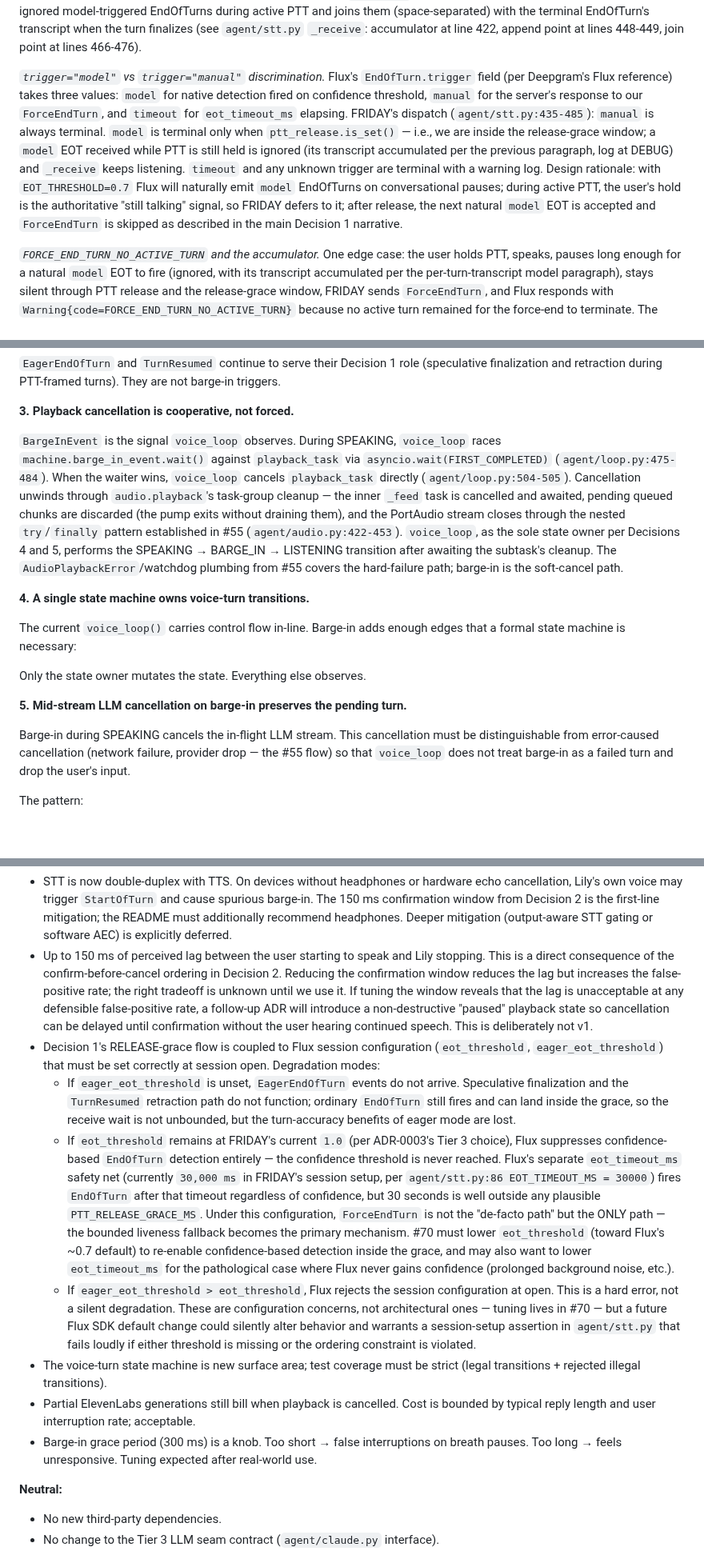
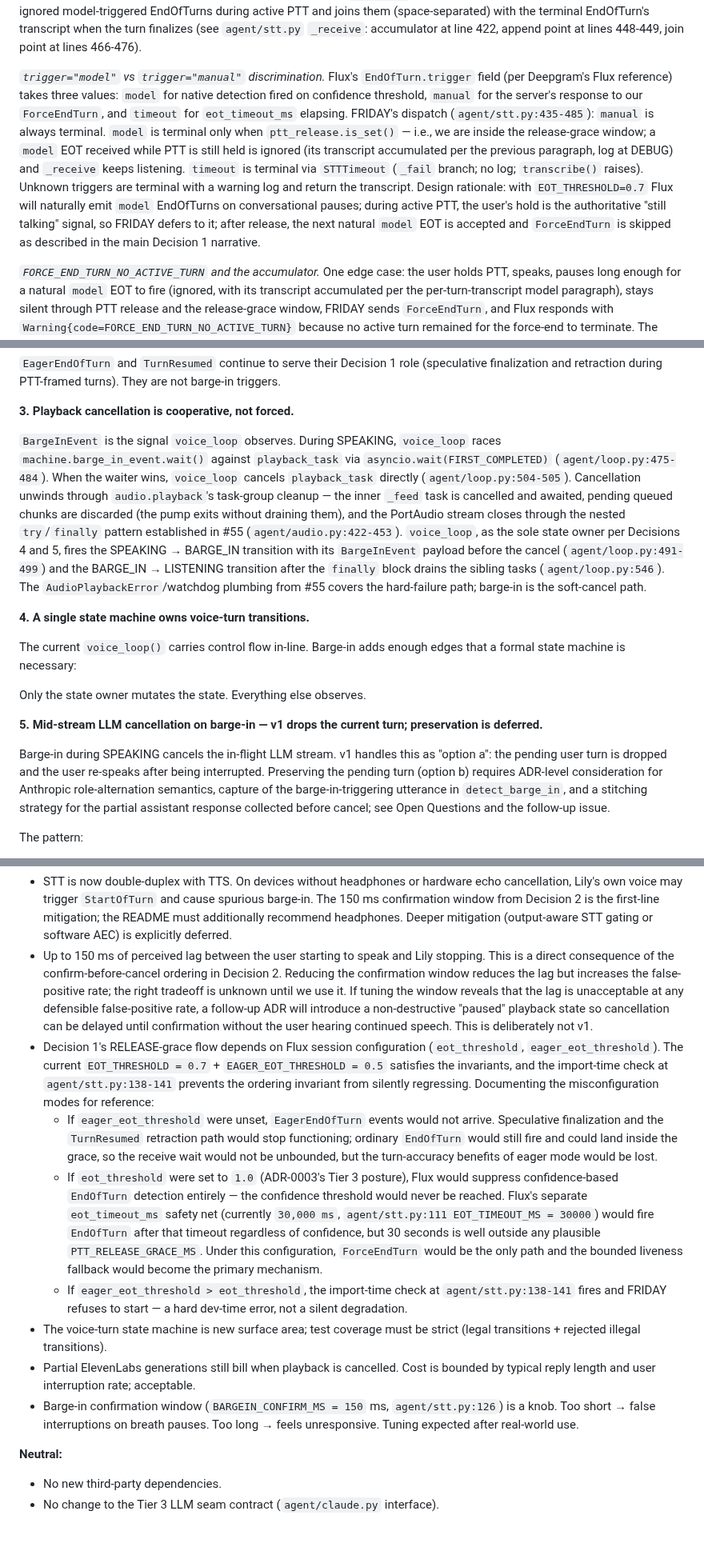
Before and after one commit to pdonepud/FRIDAY, a Markdown page: docs/adr/0005-barge-in-via-flux-eager-end-of-turn.md, 3 parts joined by grey strips. Shown at 80% size. Rendered like a GitHub page; blank space fills up the shorter version.

Commit message:
docs(adr-0005): CR R2 findings + residual stale-state sweep
Three CR findings from PR #90 round 2:

- F1: _handle_end_of_turn's `timeout` branch raises STTTimeout with no
  log; only unknown-trigger logs WARNING. Previous "terminal with a
  warning log" summary was wrong for `timeout`. Split them in the ADR
  Decision 1 trigger-dispatch paragraph.
- F2: Decision 3's final sentence claimed the SPEAKING -> BARGE_IN ->
  LISTENING transition fires after the cleanup block. Only the
  BARGE_IN -> LISTENING half does; SPEAKING -> BARGE_IN fires BEFORE
  playback_task.cancel() (agent/loop.py:491-499). Rewrote to describe
  the split.
- F3: Decision 5 title and point 4 claimed "preserves the pending
  turn". The shipped code at agent/loop.py:541-565 explicitly chose
  "option a": messages.pop() drops the pending user message, and
  detect_barge_in does not capture the triggering utterance. Retitled
  Decision 5 to "v1 drops the current turn; preservation is deferred",
  rewrote the opening and point 4 to describe actual behavior, and
  added an Open Question naming the three pieces preservation would
  require (detect_barge_in capture, role-alternation stitching for
  partial assistant replies, voice_loop re-feed). Follow-up issue to
  track preservation itself.

Two additional stale-state claims surfaced by the same drift class:

- Negative Consequences line 101 said "Barge-in grace period (300 ms)"
  — wrong term (confirmation window, not grace period) and wrong value
  (BARGEIN_CONFIRM_MS = 150). Fixed.
- Negative Consequences line 94-98 degradation-modes bullet said "If
  eot_threshold remains at FRIDAY's current 1.0" (not current anymore,
  current is 0.7) and closed with "warrants a session-setup assertion"
  (already live, already documented in Implementation Notes).
  Rewritten in general/hypothetical language with corrected line refs.
  Same drift surfaced one more stale line ref — Implementation Notes
  cited agent/stt.py:86 for EOT_TIMEOUT_MS (actual: 111); corrected.

Docs-only. No code or tests touched. Zero behavioral change.

```diff
--- a/docs/adr/0005-barge-in-via-flux-eager-end-of-turn.md
+++ b/docs/adr/0005-barge-in-via-flux-eager-end-of-turn.md
@@ -38,7 +38,7 @@ During SPEAKING, the mic stays open without PTT. Barge-in is not a new PTT press
 
 *Flux's per-turn transcript model.* Flux emits one `EndOfTurn` per detected turn and resets its transcript buffer afterwards. During active PTT hold, a mid-utterance silence can be long enough for Flux to speculatively finalize with a native (model-triggered) `EndOfTurn`. Without special handling, each such event would be a fresh transcript boundary, and speech captured before the ignored boundary would not appear in the terminal `EndOfTurn`'s transcript. FRIDAY accumulates transcripts from ignored model-triggered EndOfTurns during active PTT and joins them (space-separated) with the terminal EndOfTurn's transcript when the turn finalizes (see `agent/stt.py` `_receive`: accumulator at line 422, append point at lines 448-449, join point at lines 466-476).
 
-*`trigger="model"` vs `trigger="manual"` discrimination.* Flux's `EndOfTurn.trigger` field (per Deepgram's Flux reference) takes three values: `model` for native detection fired on confidence threshold, `manual` for the server's response to our `ForceEndTurn`, and `timeout` for `eot_timeout_ms` elapsing. FRIDAY's dispatch (`agent/stt.py:435-485`): `manual` is always terminal. `model` is terminal only when `ptt_release.is_set()` — i.e., we are inside the release-grace window; a `model` EOT received while PTT is still held is ignored (its transcript accumulated per the previous paragraph, log at DEBUG) and `_receive` keeps listening. `timeout` and any unknown trigger are terminal with a warning log. Design rationale: with `EOT_THRESHOLD=0.7` Flux will naturally emit `model` EndOfTurns on conversational pauses; during active PTT, the user's hold is the authoritative "still talking" signal, so FRIDAY defers to it; after release, the next natural `model` EOT is accepted and `ForceEndTurn` is skipped as described in the main Decision 1 narrative.
+*`trigger="model"` vs `trigger="manual"` discrimination.* Flux's `EndOfTurn.trigger` field (per Deepgram's Flux reference) takes three values: `model` for native detection fired on confidence threshold, `manual` for the server's response to our `ForceEndTurn`, and `timeout` for `eot_timeout_ms` elapsing. FRIDAY's dispatch (`agent/stt.py:435-485`): `manual` is always terminal. `model` is terminal only when `ptt_release.is_set()` — i.e., we are inside the release-grace window; a `model` EOT received while PTT is still held is ignored (its transcript accumulated per the previous paragraph, log at DEBUG) and `_receive` keeps listening. `timeout` is terminal via `STTTimeout` (`_fail` branch; no log; `transcribe()` raises). Unknown triggers are terminal with a warning log and return the transcript. Design rationale: with `EOT_THRESHOLD=0.7` Flux will naturally emit `model` EndOfTurns on conversational pauses; during active PTT, the user's hold is the authoritative "still talking" signal, so FRIDAY defers to it; after release, the next natural `model` EOT is accepted and `ForceEndTurn` is skipped as described in the main Decision 1 narrative.
 
 *`FORCE_END_TURN_NO_ACTIVE_TURN` and the accumulator.* One edge case: the user holds PTT, speaks, pauses long enough for a natural `model` EOT to fire (ignored, with its transcript accumulated per the per-turn-transcript model paragraph), stays silent through PTT release and the release-grace window, FRIDAY sends `ForceEndTurn`, and Flux responds with `Warning{code=FORCE_END_TURN_NO_ACTIVE_TURN}` because no active turn remained for the force-end to terminate. The Warning handler (`agent/stt.py:511-534`) returns the joined accumulated transcripts in this case rather than empty string, so speech captured before the natural EOT is not lost. A truly silent PTT (empty accumulator) still returns `""`.
 
@@ -57,7 +57,7 @@ This ordering means the user experiences a short lag (up to `BARGEIN_CONFIRM_MS`
 
 **3. Playback cancellation is cooperative, not forced.**
 
-`BargeInEvent` is the signal `voice_loop` observes. During SPEAKING, `voice_loop` races `machine.barge_in_event.wait()` against `playback_task` via `asyncio.wait(FIRST_COMPLETED)` (`agent/loop.py:475-484`). When the waiter wins, `voice_loop` cancels `playback_task` directly (`agent/loop.py:504-505`). Cancellation unwinds through `audio.playback`'s task-group cleanup — the inner `_feed` task is cancelled and awaited, pending queued chunks are discarded (the pump exits without draining them), and the PortAudio stream closes through the nested `try`/`finally` pattern established in #55 (`agent/audio.py:422-453`). `voice_loop`, as the sole state owner per Decisions 4 and 5, performs the SPEAKING → BARGE_IN → LISTENING transition after awaiting the subtask's cleanup. The `AudioPlaybackError`/watchdog plumbing from #55 covers the hard-failure path; barge-in is the soft-cancel path.
+`BargeInEvent` is the signal `voice_loop` observes. During SPEAKING, `voice_loop` races `machine.barge_in_event.wait()` against `playback_task` via `asyncio.wait(FIRST_COMPLETED)` (`agent/loop.py:475-484`). When the waiter wins, `voice_loop` cancels `playback_task` directly (`agent/loop.py:504-505`). Cancellation unwinds through `audio.playback`'s task-group cleanup — the inner `_feed` task is cancelled and awaited, pending queued chunks are discarded (the pump exits without draining them), and the PortAudio stream closes through the nested `try`/`finally` pattern established in #55 (`agent/audio.py:422-453`). `voice_loop`, as the sole state owner per Decisions 4 and 5, fires the SPEAKING → BARGE_IN transition with its `BargeInEvent` payload before the cancel (`agent/loop.py:491-499`) and the BARGE_IN → LISTENING transition after the `finally` block drains the sibling tasks (`agent/loop.py:546`). The `AudioPlaybackError`/watchdog plumbing from #55 covers the hard-failure path; barge-in is the soft-cancel path.
 
 **4. A single state machine owns voice-turn transitions.**
 
@@ -65,9 +65,9 @@ The current `voice_loop()` carries control flow in-line. Barge-in adds enough ed
 
 Only the state owner mutates the state. Everything else observes.
 
-**5. Mid-stream LLM cancellation on barge-in preserves the pending turn.**
+**5. Mid-stream LLM cancellation on barge-in — v1 drops the current turn; preservation is deferred.**
 
-Barge-in during SPEAKING cancels the in-flight LLM stream. This cancellation must be distinguishable from error-caused cancellation (network failure, provider drop — the #55 flow) so that `voice_loop` does not treat barge-in as a failed turn and drop the user's input.
+Barge-in during SPEAKING cancels the in-flight LLM stream. v1 handles this as "option a": the pending user turn is dropped and the user re-speaks after being interrupted. Preserving the pending turn (option b) requires ADR-level consideration for Anthropic role-alternation semantics, capture of the barge-in-triggering utterance in `detect_barge_in`, and a stitching strategy for the partial assistant response collected before cancel; see Open Questions and the follow-up issue.
 
 The pattern:
 
@@ -91,14 +91,13 @@ Barge-in applies to the SPEAKING state only in v1, matching Decision 4's state m
 
 - STT is now double-duplex with TTS. On devices without headphones or hardware echo cancellation, Lily's own voice may trigger `StartOfTurn` and cause spurious barge-in. The 150 ms confirmation window from Decision 2 is the first-line mitigation; the README must additionally recommend headphones. Deeper mitigation (output-aware STT gating or software AEC) is explicitly deferred.
 - Up to 150 ms of perceived lag between the user starting to speak and Lily stopping. This is a direct consequence of the confirm-before-cancel ordering in Decision 2. Reducing the confirmation window reduces the lag but increases the false-positive rate; the right tradeoff is unknown until we use it. If tuning the window reveals that the lag is unacceptable at any defensible false-positive rate, a follow-up ADR will introduce a non-destructive "paused" playback state so cancellation can be delayed until confirmation without the user hearing continued speech. This is deliberately not v1.
-- Decision 1's RELEASE-grace flow is coupled to Flux session configuration (`eot_threshold`, `eager_eot_threshold`) that must be set correctly at session open. Degradation modes:
-    - If `eager_eot_threshold` is unset, `EagerEndOfTurn` events do not arrive. Speculative finalization and the `TurnResumed` retraction path do not function; ordinary `EndOfTurn` still fires and can land inside the grace, so the receive wait is not unbounded, but the turn-accuracy benefits of eager mode are lost.
-    - If `eot_threshold` remains at FRIDAY's current `1.0` (per ADR-0003's Tier 3 choice), Flux suppresses confidence-based `EndOfTurn` detection entirely — the confidence threshold is never reached. Flux's separate `eot_timeout_ms` safety net (currently `30,000 ms` in FRIDAY's session setup, per `agent/stt.py:86 EOT_TIMEOUT_MS = 30000`) fires `EndOfTurn` after that timeout regardless of confidence, but 30 seconds is well outside any plausible `PTT_RELEASE_GRACE_MS`. Under this configuration, `ForceEndTurn` is not the "de-facto path" but the ONLY path — the bounded liveness fallback becomes the primary mechanism. #70 must lower `eot_threshold` (toward Flux's ~0.7 default) to re-enable confidence-based detection inside the grace, and may also want to lower `eot_timeout_ms` for the pathological case where Flux never gains confidence (prolonged background noise, etc.).
-    - If `eager_eot_threshold > eot_threshold`, Flux rejects the session configuration at open. This is a hard error, not a silent degradation.
-  These are configuration concerns, not architectural ones — tuning lives in #70 — but a future Flux SDK default change could silently alter behavior and warrants a session-setup assertion in `agent/stt.py` that fails loudly if either threshold is missing or the ordering constraint is violated.
+- Decision 1's RELEASE-grace flow depends on Flux session configuration (`eot_threshold`, `eager_eot_threshold`). The current `EOT_THRESHOLD = 0.7` + `EAGER_EOT_THRESHOLD = 0.5` satisfies the invariants, and the import-time check at `agent/stt.py:138-141` prevents the ordering invariant from silently regressing. Documenting the misconfiguration modes for reference:
+    - If `eager_eot_threshold` were unset, `EagerEndOfTurn` events would not arrive. Speculative finalization and the `TurnResumed` retraction path would stop functioning; ordinary `EndOfTurn` would still fire and could land inside the grace, so the receive wait would not be unbounded, but the turn-accuracy benefits of eager mode would be lost.
+    - If `eot_threshold` were set to `1.0` (ADR-0003's Tier 3 posture), Flux would suppress confidence-based `EndOfTurn` detection entirely — the confidence threshold would never be reached. Flux's separate `eot_timeout_ms` safety net (currently `30,000 ms`, `agent/stt.py:111 EOT_TIMEOUT_MS = 30000`) would fire `EndOfTurn` after that timeout regardless of confidence, but 30 seconds is well outside any plausible `PTT_RELEASE_GRACE_MS`. Under this configuration, `ForceEndTurn` would be the only path and the bounded liveness fallback would become the primary mechanism.
+    - If `eager_eot_threshold > eot_threshold`, the import-time check at `agent/stt.py:138-141` fires and FRIDAY refuses to start — a hard dev-time error, not a silent degradation.
 - The voice-turn state machine is new surface area; test coverage must be strict (legal transitions + rejected illegal transitions).
 - Partial ElevenLabs generations still bill when playback is cancelled. Cost is bounded by typical reply length and user interruption rate; acceptable.
-- Barge-in grace period (300 ms) is a knob. Too short → false interruptions on breath pauses. Too long → feels unresponsive. Tuning expected after real-world use.
+- Barge-in confirmation window (`BARGEIN_CONFIRM_MS = 150` ms, `agent/stt.py:126`) is a knob. Too short → false interruptions on breath pauses. Too long → feels unresponsive. Tuning expected after real-world use.
 
 **Neutral:**
 
```
Also changed, not shown: other parts of docs/adr/0005-barge-in-via-flux-eager-end-of-turn.md (+3 -2 lines).
